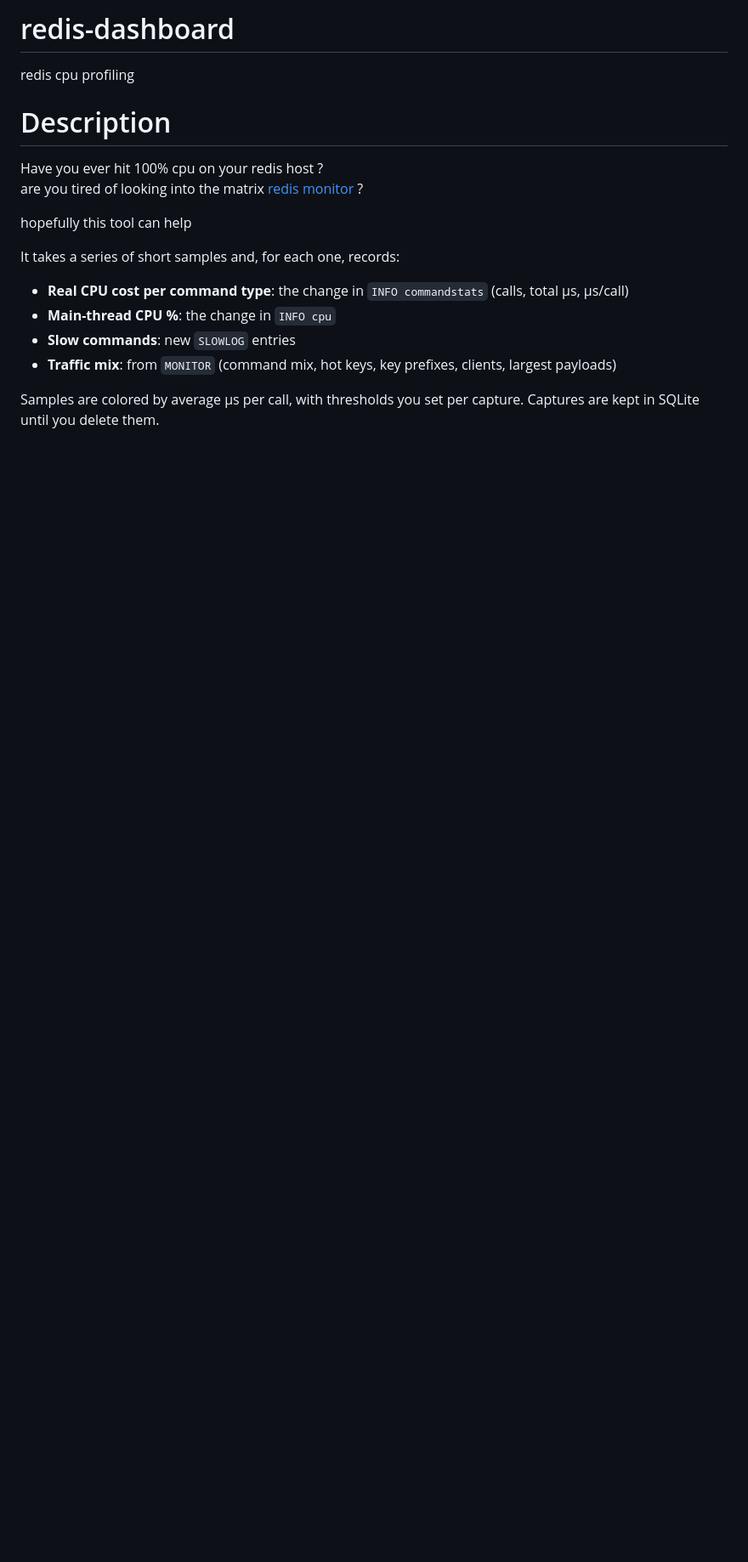
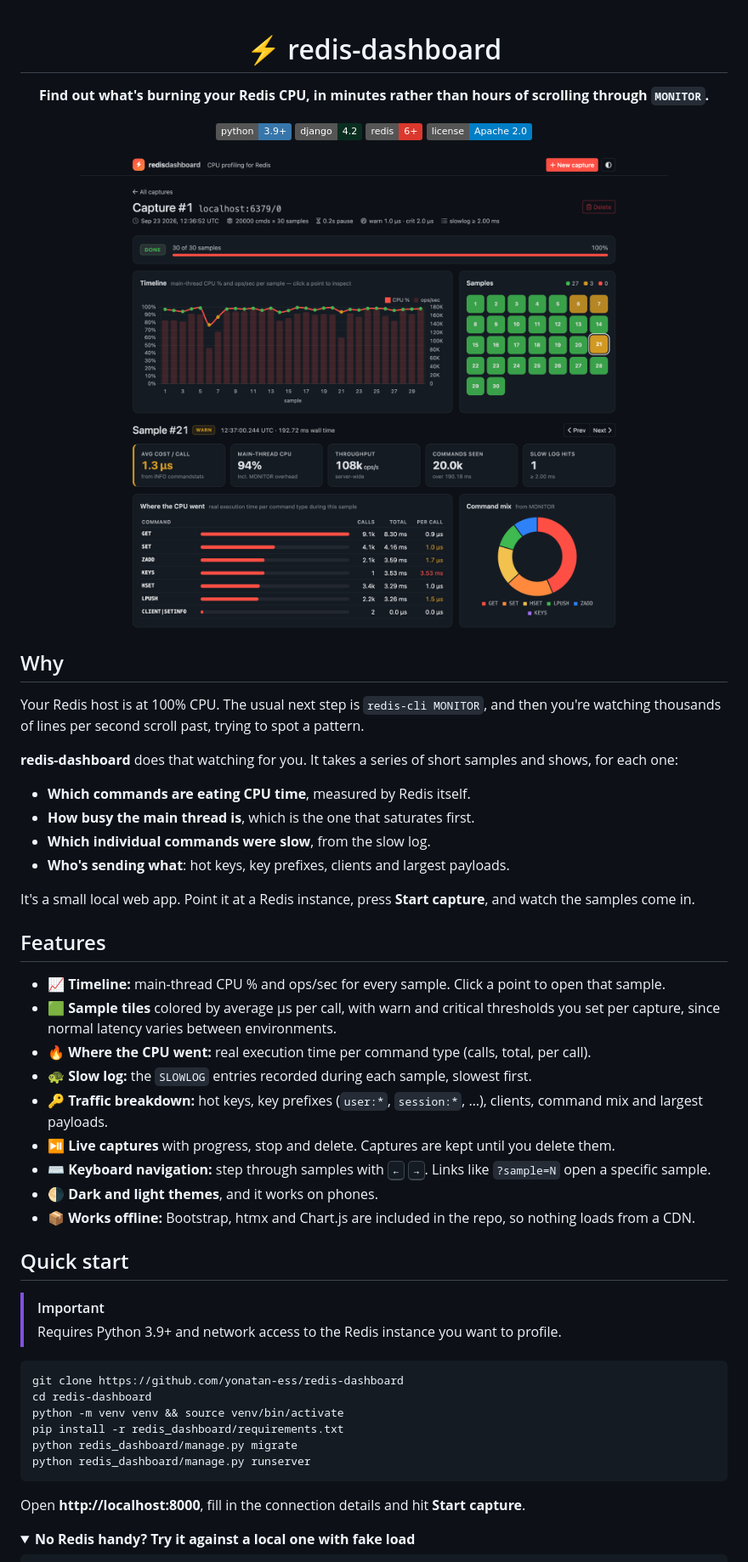
Before and after one commit to yonatan-ess/redis-dashboard, a Markdown page: README.md, the part around one of its changes. Shown at 85% size. Drawn GitHub-style; pictures changed too: docs/screenshots/hero.png (added); folded sections open; badges without logos; blank space fills up the shorter version.

Commit message:
Rewrite README with purpose, features, screenshots and how it works

````diff
--- a/README.md
+++ b/README.md
@@ -1,18 +1,59 @@
-# redis-dashboard
-redis cpu profiling
+<div align="center">
 
+# ⚡ redis-dashboard
 
-# Description
-Have you ever hit 100% cpu on your redis host ?
-are you tired of looking into the matrix [redis monitor](https://redis.io/commands/monitor/) ?
+**Find out what's burning your Redis CPU, in minutes rather than hours of scrolling through `MONITOR`.**
 
-hopefully this tool can help
+[![Python](https://img.shields.io/badge/python-3.9%2B-3776AB?logo=python&logoColor=white)](https://www.python.org/)
+[![Django](https://img.shields.io/badge/django-4.2-092E20?logo=django&logoColor=white)](https://www.djangoproject.com/)
+[![Redis](https://img.shields.io/badge/redis-6%2B-DC382D?logo=redis&logoColor=white)](https://redis.io/)
+[![License](https://img.shields.io/badge/license-Apache%202.0-blue)](LICENSE)
 
-It takes a series of short samples and, for each one, records:
+![redis-dashboard capture view](docs/screenshots/hero.png)
 
-- **Real CPU cost per command type**: the change in `INFO commandstats` (calls, total µs, µs/call)
-- **Main-thread CPU %**: the change in `INFO cpu`
-- **Slow commands**: new `SLOWLOG` entries
-- **Traffic mix**: from `MONITOR` (command mix, hot keys, key prefixes, clients, largest payloads)
+</div>
 
-Samples are colored by average µs per call, with thresholds you set per capture. Captures are kept in SQLite until you delete them.
+## Why
+
+Your Redis host is at 100% CPU. The usual next step is `redis-cli MONITOR`, and then you're watching thousands of lines per second scroll past, trying to spot a pattern.
+
+**redis-dashboard** does that watching for you. It takes a series of short samples and shows, for each one:
+
+- **Which commands are eating CPU time**, measured by Redis itself.
+- **How busy the main thread is**, which is the one that saturates first.
+- **Which individual commands were slow**, from the slow log.
+- **Who's sending what**: hot keys, key prefixes, clients and largest payloads.
+
+It's a small local web app. Point it at a Redis instance, press **Start capture**, and watch the samples come in.
+
+## Features
+
+- 📈 **Timeline:** main-thread CPU % and ops/sec for every sample. Click a point to open that sample.
+- 🟩 **Sample tiles** colored by average µs per call, with warn and critical thresholds you set per capture, since normal latency varies between environments.
+- 🔥 **Where the CPU went:** real execution time per command type (calls, total, per call).
+- 🐢 **Slow log:** the `SLOWLOG` entries recorded during each sample, slowest first.
+- 🔑 **Traffic breakdown:** hot keys, key prefixes (`user:*`, `session:*`, …), clients, command mix and largest payloads.
+- ⏯️ **Live captures** with progress, stop and delete. Captures are kept until you delete them.
+- ⌨️ **Keyboard navigation:** step through samples with <kbd>←</kbd> <kbd>→</kbd>. Links like `?sample=N` open a specific sample.
+- 🌗 **Dark and light themes**, and it works on phones.
+- 📦 **Works offline:** Bootstrap, htmx and Chart.js are included in the repo, so nothing loads from a CDN.
+
+## Quick start
+
+> [!IMPORTANT]
+> Requires Python 3.9+ and network access to the Redis instance you want to profile.
+
+```bash
+git clone https://github.com/yonatan-ess/redis-dashboard
+cd redis-dashboard
+python -m venv venv && source venv/bin/activate
+pip install -r redis_dashboard/requirements.txt
+python redis_dashboard/manage.py migrate
+python redis_dashboard/manage.py runserver
+```
+
+Open **http://localhost:8000**, fill in the connection details and hit **Start capture**.
+
+<details>
+<summary><b>No Redis handy? Try it against a local one with fake load</b></summary>
+
````
Also changed, not shown: other parts of README.md (+107 -37 lines).
